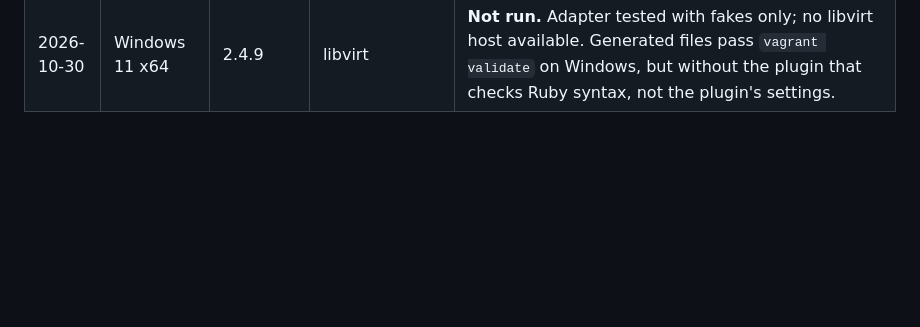
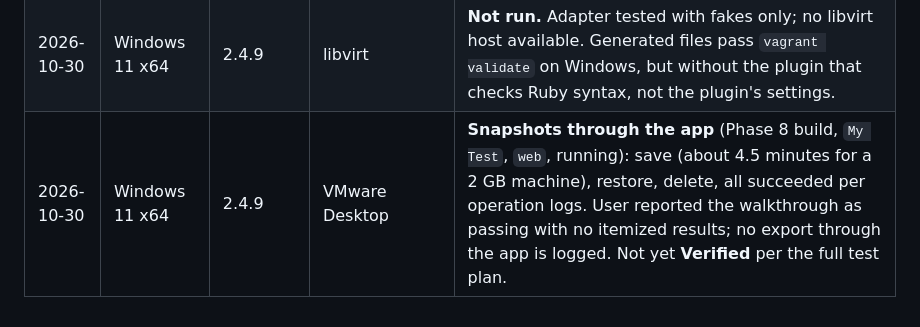
Before and after one commit to dulshan300/vagrant-studio, a Markdown page: docs/provider-capabilities.md, the part around the change. Drawn GitHub-style; blank space fills up the shorter version.

```diff
--- a/docs/provider-capabilities.md
+++ b/docs/provider-capabilities.md
@@ -111,3 +111,4 @@ app shows no CPU or memory usage rather than estimate it.
 | 2026-10-30 | Windows 11 x64 (Hyper-V active) | 2.4.9 | VirtualBox 7.1.18 | **Snapshots and export, CLI only** (`ubuntu/jammy64`, throwaway): save, duplicate name refused, list, restore with `--no-provision`, unknown name refused, delete; `package` of a halted machine (648 MB `.box`), existing output file refused. Output captured as fixtures. Restore forces the VM off and resumes it. One run hit Vagrant's boot timeout on `up` and on restore (SSH never answered, the VM itself was fine); a later `up` of the same box passed. Not yet run through the app. |
 | 2026-10-30 | Windows 11 x64 | 2.4.9 | VMware Desktop | **Snapshots and export, CLI only** (`almalinux/9`, throwaway): save, list, restore with `--no-provision`, delete, empty list; `package` of a halted machine (473 MB `.box`), existing output file refused. List output has the same format as VirtualBox. Not yet run through the app. |
 | 2026-10-30 | Windows 11 x64 | 2.4.9 | libvirt | **Not run.** Adapter tested with fakes only; no libvirt host available. Generated files pass `vagrant validate` on Windows, but without the plugin that checks Ruby syntax, not the plugin's settings. |
+| 2026-10-30 | Windows 11 x64 | 2.4.9 | VMware Desktop | **Snapshots through the app** (Phase 8 build, `My Test`, `web`, running): save (about 4.5 minutes for a 2 GB machine), restore, delete, all succeeded per operation logs. User reported the walkthrough as passing with no itemized results; no export through the app is logged. Not yet **Verified** per the full test plan. |
```
Also changed, not shown: docs/implementation-status.md (+9 -4 lines).
